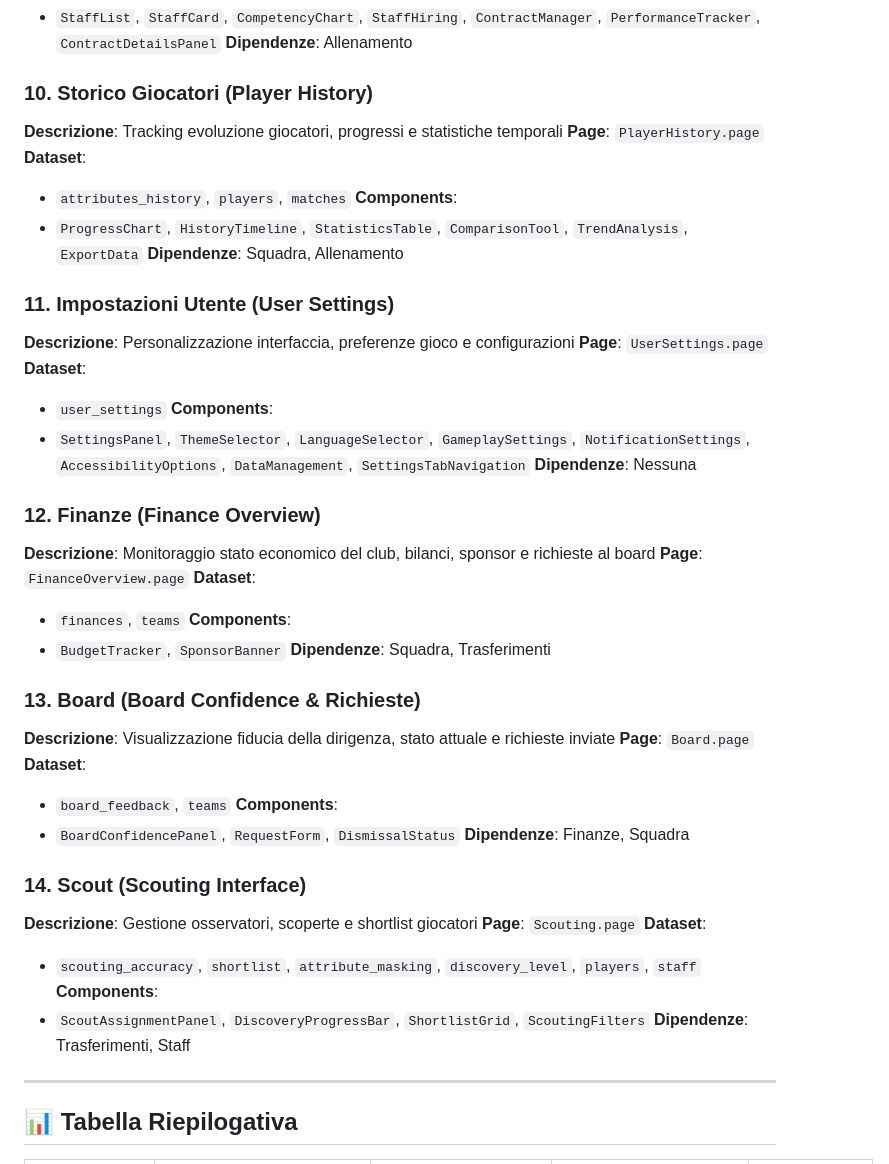
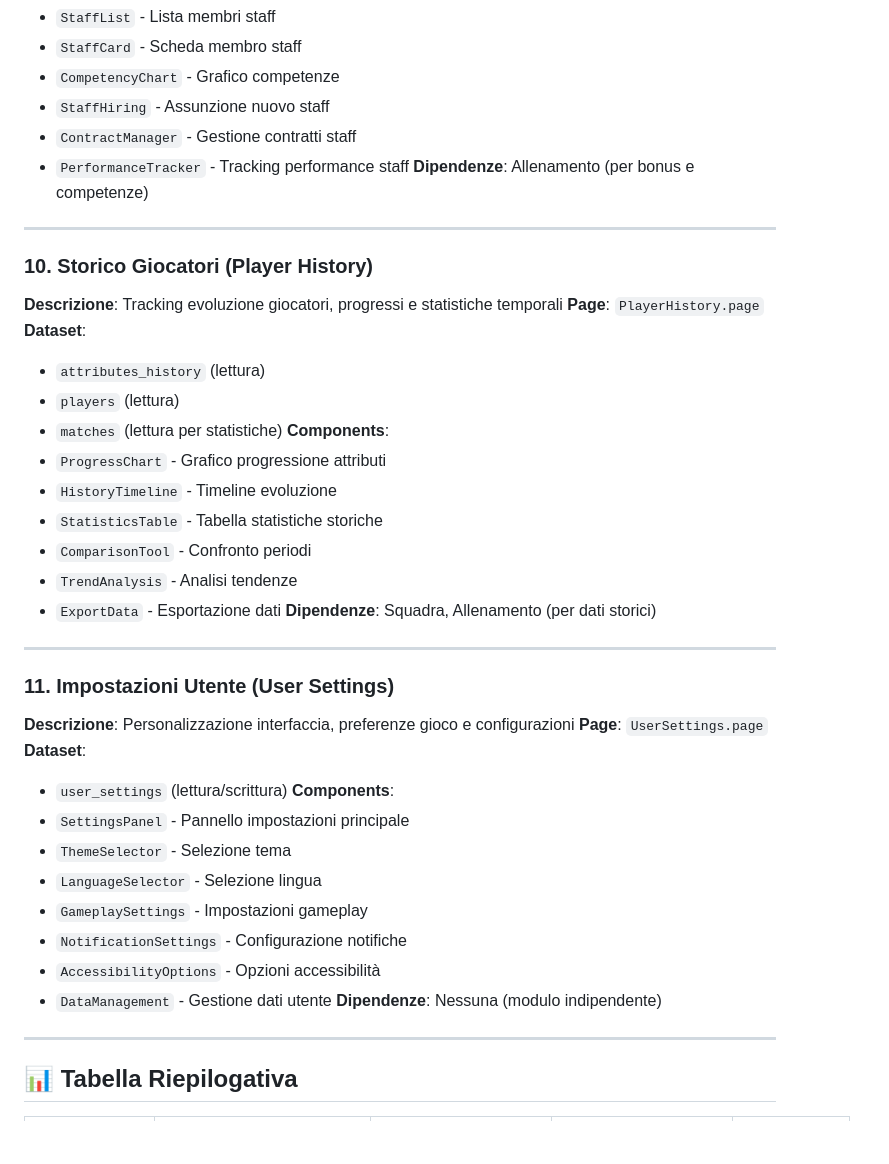
Before and after one commit to DanieleMarcon/bolt-manager-demo, a Markdown page: bolt_src/modules/modules_overview.md, the part around one of its changes. GitHub-like rendering; blank space fills up the shorter version.

Commit message:
module update

```diff
--- a/bolt_src/modules/modules_overview.md
+++ b/bolt_src/modules/modules_overview.md
@@ -92,52 +162,48 @@ Questa documentazione descrive i moduli funzionali principali della web app mana
 **Components**:
-- `StaffList`, `StaffCard`, `CompetencyChart`, `StaffHiring`, `ContractManager`, `PerformanceTracker`, `ContractDetailsPanel`
-**Dipendenze**: Allenamento
+- `StaffList` - Lista membri staff
+- `StaffCard` - Scheda membro staff
+- `CompetencyChart` - Grafico competenze
+- `StaffHiring` - Assunzione nuovo staff
+- `ContractManager` - Gestione contratti staff
+- `PerformanceTracker` - Tracking performance staff
+**Dipendenze**: Allenamento (per bonus e competenze)
+
+---
 
 ### 10. **Storico Giocatori** (Player History)
 **Descrizione**: Tracking evoluzione giocatori, progressi e statistiche temporali
 **Page**: `PlayerHistory.page`
 **Dataset**:
-- `attributes_history`, `players`, `matches`
+- `attributes_history` (lettura)
+- `players` (lettura)
+- `matches` (lettura per statistiche)
 **Components**:
-- `ProgressChart`, `HistoryTimeline`, `StatisticsTable`, `ComparisonTool`, `TrendAnalysis`, `ExportData`
-**Dipendenze**: Squadra, Allenamento
+- `ProgressChart` - Grafico progressione attributi
+- `HistoryTimeline` - Timeline evoluzione
+- `StatisticsTable` - Tabella statistiche storiche
+- `ComparisonTool` - Confronto periodi
+- `TrendAnalysis` - Analisi tendenze
+- `ExportData` - Esportazione dati
+**Dipendenze**: Squadra, Allenamento (per dati storici)
+
+---
 
 ### 11. **Impostazioni Utente** (User Settings)
 **Descrizione**: Personalizzazione interfaccia, preferenze gioco e configurazioni
 **Page**: `UserSettings.page`
 **Dataset**:
-- `user_settings`
+- `user_settings` (lettura/scrittura)
 **Components**:
-- `SettingsPanel`, `ThemeSelector`, `LanguageSelector`, `GameplaySettings`, `NotificationSettings`, `AccessibilityOptions`, `DataManagement`, `SettingsTabNavigation`
-**Dipendenze**: Nessuna
-
-### 12. **Finanze** (Finance Overview)
-**Descrizione**: Monitoraggio stato economico del club, bilanci, sponsor e richieste al board
-**Page**: `FinanceOverview.page`
-**Dataset**:
-- `finances`, `teams`
-**Components**:
-- `BudgetTracker`, `SponsorBanner`
-**Dipendenze**: Squadra, Trasferimenti
-
-### 13. **Board** (Board Confidence & Richieste)
-**Descrizione**: Visualizzazione fiducia della dirigenza, stato attuale e richieste inviate
-**Page**: `Board.page`
-**Dataset**:
-- `board_feedback`, `teams`
-**Components**:
-- `BoardConfidencePanel`, `RequestForm`, `DismissalStatus`
-**Dipendenze**: Finanze, Squadra
-
-### 14. **Scout** (Scouting Interface)
-**Descrizione**: Gestione osservatori, scoperte e shortlist giocatori
-**Page**: `Scouting.page`
-**Dataset**:
-- `scouting_accuracy`, `shortlist`, `attribute_masking`, `discovery_level`, `players`, `staff`
-**Components**:
-- `ScoutAssignmentPanel`, `DiscoveryProgressBar`, `ShortlistGrid`, `ScoutingFilters`
-**Dipendenze**: Trasferimenti, Staff
+- `SettingsPanel` - Pannello impostazioni principale
+- `ThemeSelector` - Selezione tema
+- `LanguageSelector` - Selezione lingua
+- `GameplaySettings` - Impostazioni gameplay
+- `NotificationSettings` - Configurazione notifiche
+- `AccessibilityOptions` - Opzioni accessibilità
+- `DataManagement` - Gestione dati utente
+**Dipendenze**: Nessuna (modulo indipendente)
 
 ---
+
 ## 📊 Tabella Riepilogativa
 
```
Also changed, not shown: other parts of bolt_src/modules/modules_overview.md (+113 -50 lines).
